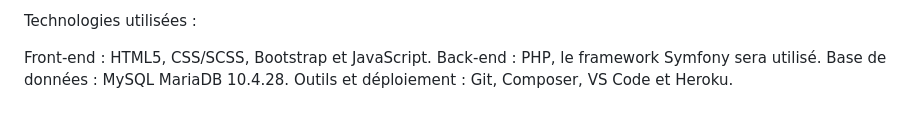
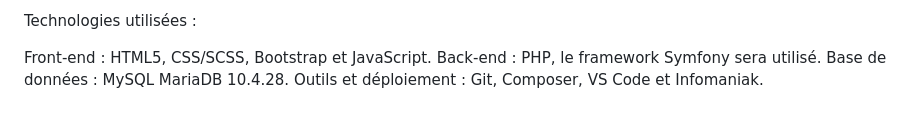
Before and after one commit to 92radar/ecoRide-DrissBenkirane, a Markdown page: README.md, the part around the change. Rendered like a GitHub page.

```diff
--- a/README.md
+++ b/README.md
@@ -29,4 +29,4 @@ Technologies utilisées :
 Front-end : HTML5, CSS/SCSS, Bootstrap et JavaScript.
 Back-end : PHP, le framework Symfony sera utilisé.
 Base de données : MySQL MariaDB 10.4.28.
-Outils et déploiement : Git, Composer, VS Code et Heroku.
+Outils et déploiement : Git, Composer, VS Code et Infomaniak.
```
